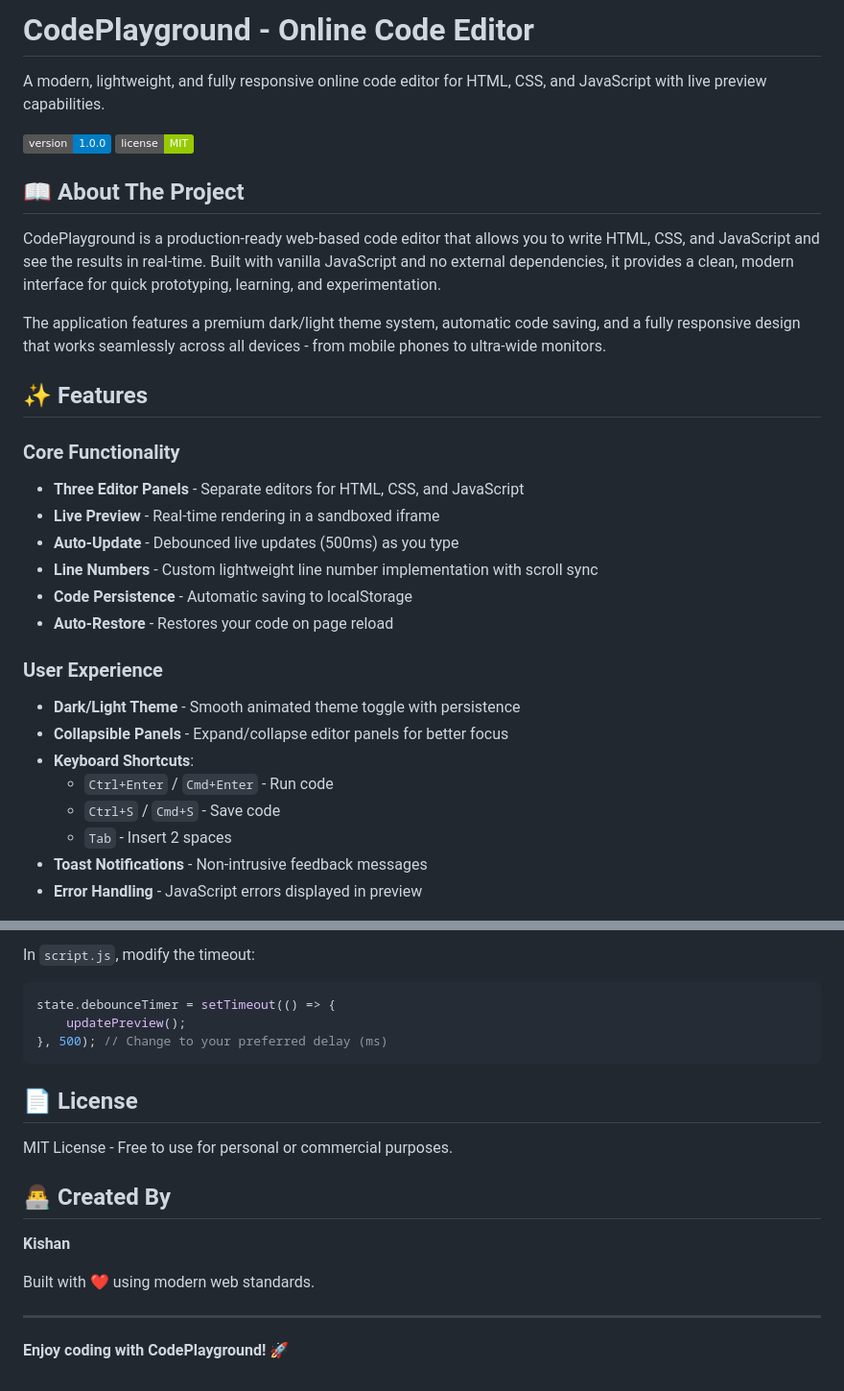
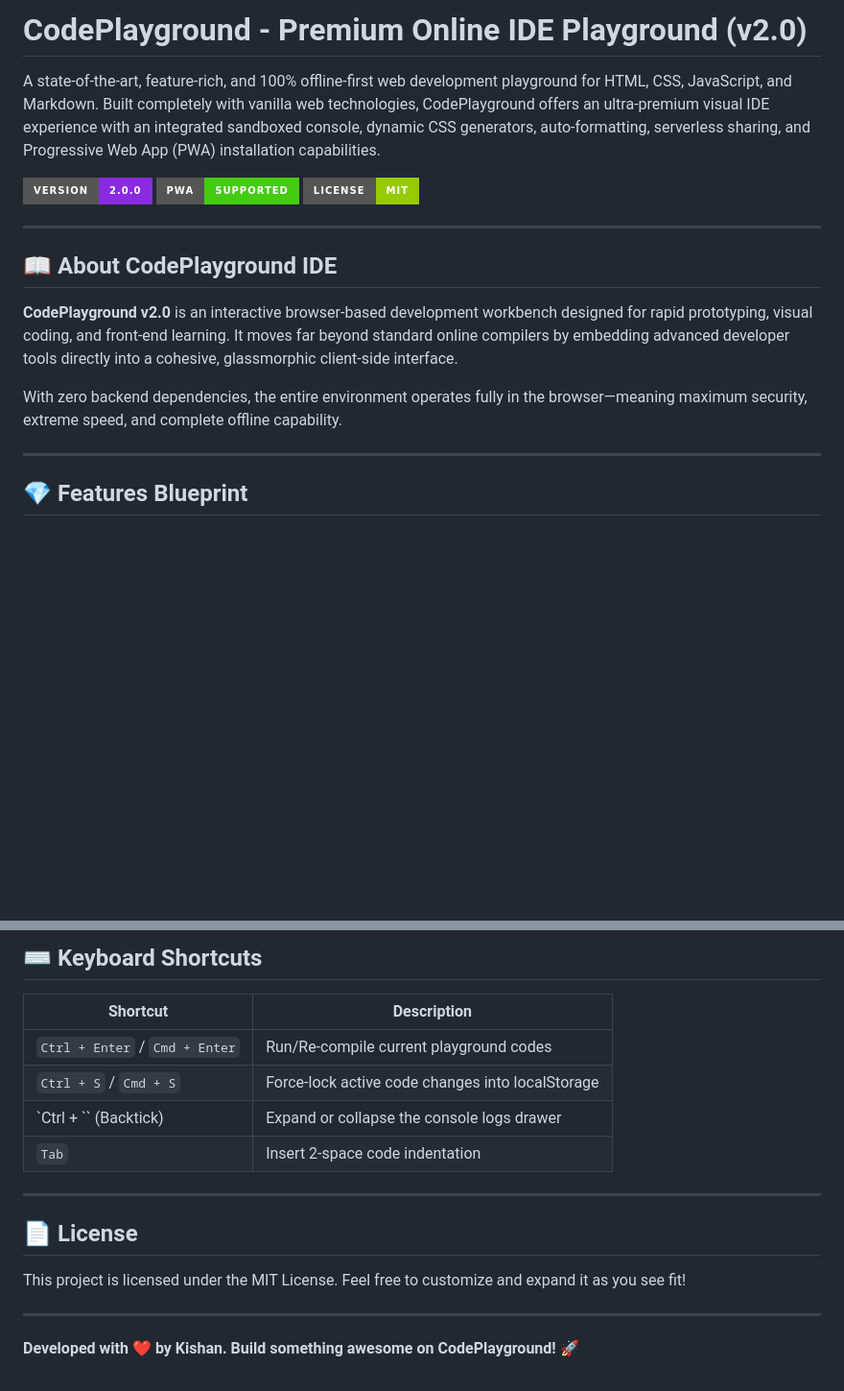
Before and after one commit to KISHAN652/online-code-editor, a Markdown page: README.md, 2 parts joined by grey strips. Shown at 96% size. GitHub-like rendering; badges without logos; blank space fills up the shorter version.

````diff
--- a/README.md
+++ b/README.md
@@ -1,33 +1,20 @@
-# CodePlayground - Online Code Editor
+# CodePlayground - Premium Online IDE Playground (v2.0)
 
-A modern, lightweight, and fully responsive online code editor for HTML, CSS, and JavaScript with live preview capabilities.
+A state-of-the-art, feature-rich, and 100% offline-first web development playground for HTML, CSS, JavaScript, and Markdown. Built completely with vanilla web technologies, CodePlayground offers an ultra-premium visual IDE experience with an integrated sandboxed console, dynamic CSS generators, auto-formatting, serverless sharing, and Progressive Web App (PWA) installation capabilities.
 
-![CodePlayground](https://img.shields.io/badge/version-1.0.0-blue.svg)
-![License](https://img.shields.io/badge/license-MIT-green.svg)
+[![Version](https://img.shields.io/badge/version-2.0.0-blueviolet.svg?style=for-the-badge)](https://github.com/KISHAN652/online-code-editor)
+[![PWA](https://img.shields.io/badge/PWA-Supported-success.svg?style=for-the-badge)](#-progressive-web-app-pwa)
+[![License](https://img.shields.io/badge/license-MIT-green.svg?style=for-the-badge)](LICENSE)
 
-## 📖 About The Project
+---
 
-CodePlayground is a production-ready web-based code editor that allows you to write HTML, CSS, and JavaScript and see the results in real-time. Built with vanilla JavaScript and no external dependencies, it provides a clean, modern interface for quick prototyping, learning, and experimentation.
+## 📖 About CodePlayground IDE
 
-The application features a premium dark/light theme system, automatic code saving, and a fully responsive design that works seamlessly across all devices - from mobile phones to ultra-wide monitors.
+**CodePlayground v2.0** is an interactive browser-based development workbench designed for rapid prototyping, visual coding, and front-end learning. It moves far beyond standard online compilers by embedding advanced developer tools directly into a cohesive, glassmorphic client-side interface.
 
-## ✨ Features
+With zero backend dependencies, the entire environment operates fully in the browser—meaning maximum security, extreme speed, and complete offline capability.
 
-### Core Functionality
-- **Three Editor Panels** - Separate editors for HTML, CSS, and JavaScript
-- **Live Preview** - Real-time rendering in a sandboxed iframe
-- **Auto-Update** - Debounced live updates (500ms) as you type
-- **Line Numbers** - Custom lightweight line number implementation with scroll sync
-- **Code Persistence** - Automatic saving to localStorage
-- **Auto-Restore** - Restores your code on page reload
+---
 
-### User Experience
-- **Dark/Light Theme** - Smooth animated theme toggle with persistence
-- **Collapsible Panels** - Expand/collapse editor panels for better focus
-- **Keyboard Shortcuts**:
-  - `Ctrl+Enter` / `Cmd+Enter` - Run code
-  - `Ctrl+S` / `Cmd+S` - Save code
-  - `Tab` - Insert 2 spaces
-- **Toast Notifications** - Non-intrusive feedback messages
-- **Error Handling** - JavaScript errors displayed in preview
+## 💎 Features Blueprint
 
@@ -136,22 +111,19 @@ Edit CSS variables in `style.css`:
 
-In `script.js`, modify the timeout:
+## ⌨️ Keyboard Shortcuts
 
-```javascript
-state.debounceTimer = setTimeout(() => {
-    updatePreview();
-}, 500); // Change to your preferred delay (ms)
-```
+| Shortcut | Description |
+|----------|-------------|
+| `Ctrl + Enter` / `Cmd + Enter` | Run/Re-compile current playground codes |
+| `Ctrl + S` / `Cmd + S` | Force-lock active code changes into localStorage |
+| `Ctrl + \`` (Backtick) | Expand or collapse the console logs drawer |
+| `Tab` | Insert 2-space code indentation |
+
+---
 
 ## 📄 License
 
-MIT License - Free to use for personal or commercial purposes.
-
-## 👨‍💻 Created By
-
-**Kishan**
-
-Built with ❤️ using modern web standards.
+This project is licensed under the MIT License. Feel free to customize and expand it as you see fit!
 
 ---
 
-**Enjoy coding with CodePlayground! 🚀**
+**Developed with ❤️ by Kishan. Build something awesome on CodePlayground! 🚀**
````
Also changed, not shown: other parts of README.md (+71 -83 lines).
